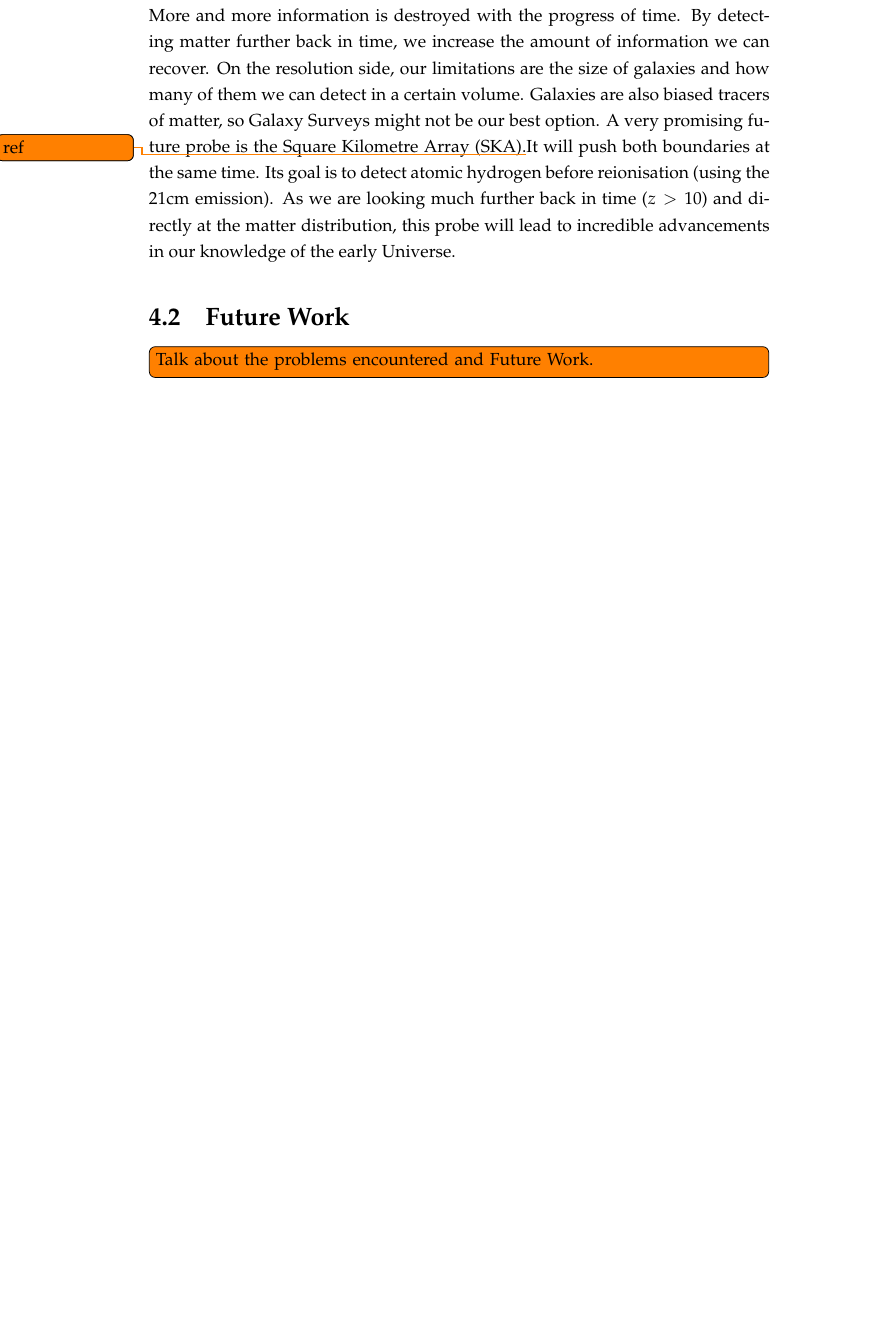
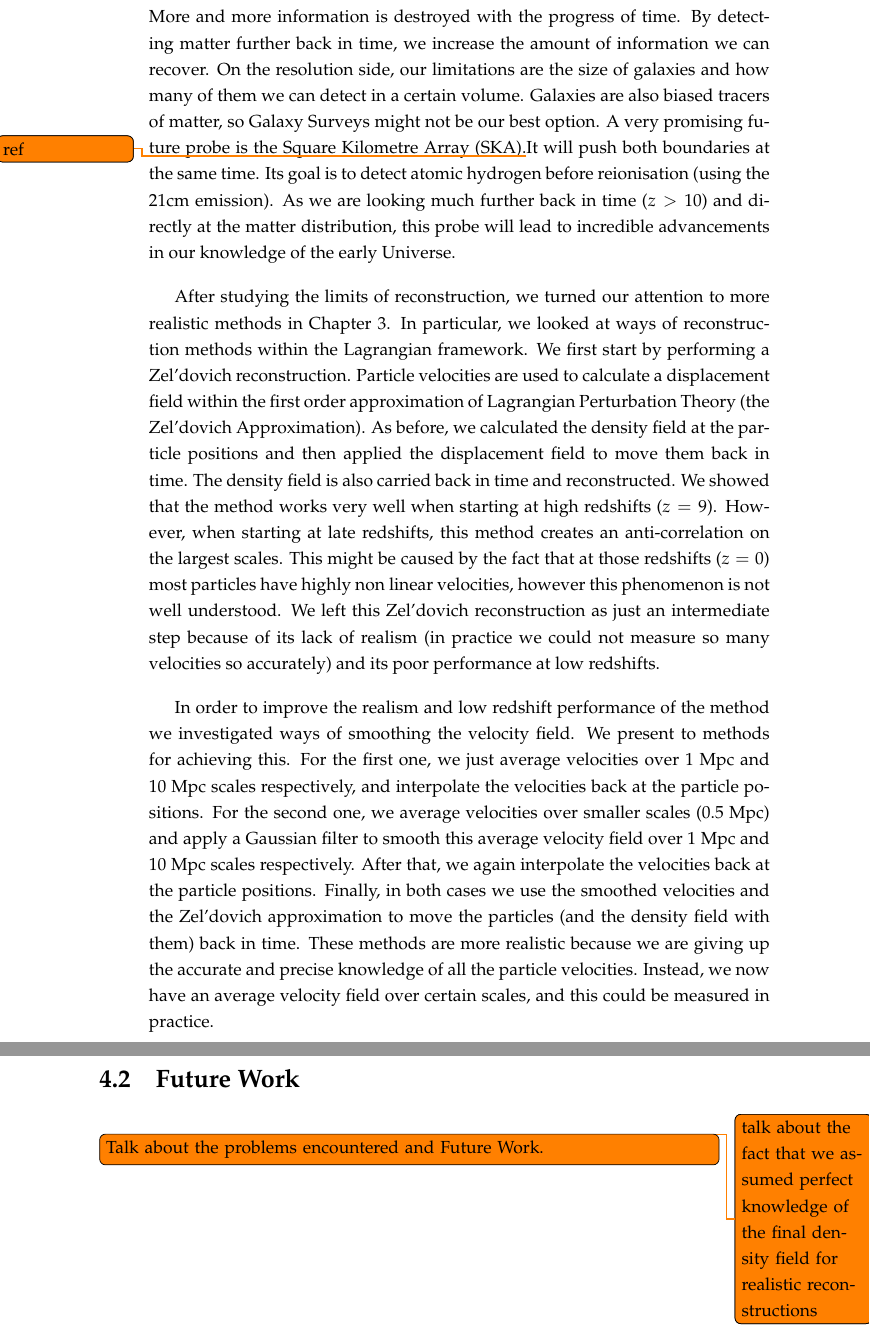
Before and after one commit to andreicuceu/Master-Thesis, a LaTeX thesis (thesis.tex, which reads chapters/chapter06.tex): part of page 30 of 33 before the commit and two parts of pages 30 and 31 of 34 after it, the two joined at a grey line, cut so that both start at the same text, the shorter picture padded with empty space. The pictures show the PDF file thesis.pdf that the author committed with the source.

Commit message:
more conclusions

```diff
--- a/chapters/chapter06.tex
+++ b/chapters/chapter06.tex
@@ -5,10 +5,15 @@
 We studied information loss due to gravitational collapse. Our two main observational probes (CMB and Galaxy surveys) are widely separated by an era from which we have very little information, and which contains such important events as the formation of the first stars and galaxies. It is, therefore, in our interest to find ways of using the data we collect about our Universe today to recover information about the past. These reconstruction techniques have been widely used to recover information on the Baryon Acoustic Peak, but here we look to even smaller scales. Our aim was to test the limits of reconstruction as well as to look at more realistic methods and see how they perform.
 
 In Chapter 2, we proved that some information will never be recovered. To show this, a perfect reconstruction was performed. We measured the density field at the particle positions and used the knowledge of the initial particle positions to reconstruct it. Because we do not (and cannot) measure the density field in an infinity of locations we cannot capture all of its information. This means, no reconstruction is capable of perfectly recovering the primordial density field.
+
 Figure~\ref{fig:3.2} shows the normalized cross spectra of our reconstructed fields with the initial density field (versus the original correlation). Our reconstruction recovers plenty of  intermediate scale information and the two stay correlated to very small scales. However, on these very small scales, they do decorrelate. This information can never be recovered by reconstructing the density field. The plot shows the most amount of information that could ever be recovered from each redshift. In a way, it shows the limit of what we can ever hope to learn about the primordial density field.
 
 We have also shown that two of the limiting factors in reconstruction are the resolution used and the redshift. Both of these can be improved upon in practice. More and more information is destroyed with the progress of time. By detecting matter further back in time, we increase the amount of information we can recover. On the resolution side, our limitations are the size of galaxies and how many of them we can detect in a certain volume. Galaxies are also biased tracers of matter, so Galaxy Surveys might not be our best option. A very promising future probe is the Square Kilometre Array (SKA).\todo{ref} It will push both boundaries at the same time. Its goal is to detect atomic hydrogen before reionisation (using the 21cm emission). As we are looking much further back in time ($z>10$) and directly at the matter distribution, this probe will lead to incredible advancements in our knowledge of the early Universe.
 
+
+After studying the limits of reconstruction, we turned our attention to more realistic methods in Chapter 3. In particular, we looked at ways of reconstruction methods within the Lagrangian framework. We first start by performing a Zel'dovich reconstruction. Particle velocities are used to calculate a displacement field within the first order approximation of Lagrangian Perturbation Theory (the Zel'dovich Approximation). As before, we calculated the density field at the particle positions and then applied the displacement field to move them back in time. The density field is also carried back in time and reconstructed. We showed that the method works very well when starting at high redshifts ($z=9$). However, when starting at late redshifts, this method creates an anti-correlation on the largest scales. This might be caused by the fact that at those redshifts ($z=0$) most particles have highly non linear velocities, however this phenomenon is not well understood. We left this Zel'dovich reconstruction as just an intermediate step because of its lack of realism (in practice we could not measure so many velocities so accurately) and its poor performance at low redshifts.
+
+In order to improve the realism and low redshift performance of the method we investigated ways of smoothing the velocity field. We present to methods for achieving this. For the first one, we just average velocities over 1 Mpc and 10 Mpc scales respectively, and interpolate the velocities back at the particle positions. For the second one, we average velocities over smaller scales (0.5 Mpc) and apply a Gaussian filter to smooth this average velocity field over 1 Mpc and 10 Mpc scales respectively. After that, we again interpolate the velocities back at the particle positions. Finally, in both cases we use the smoothed velocities and the Zel'dovich approximation to move the particles (and the density field with them) back in time. These methods are more realistic because we are giving up the accurate and precise knowledge of all the particle velocities. Instead, we now have an average velocity field over certain scales, and this could be measured in practice.
 
 
 
@@ -16,6 +21,7 @@ We have also shown that two of the limiting factors in reconstruction are the re
 
 \section{Future Work}
 
+\todo{talk about the fact that we assumed perfect knowledge of the final density field for realistic reconstructions}
 
 \begin{figure}
     \centering
```
Also changed, not shown: thesis.pdf, 5 other files.
